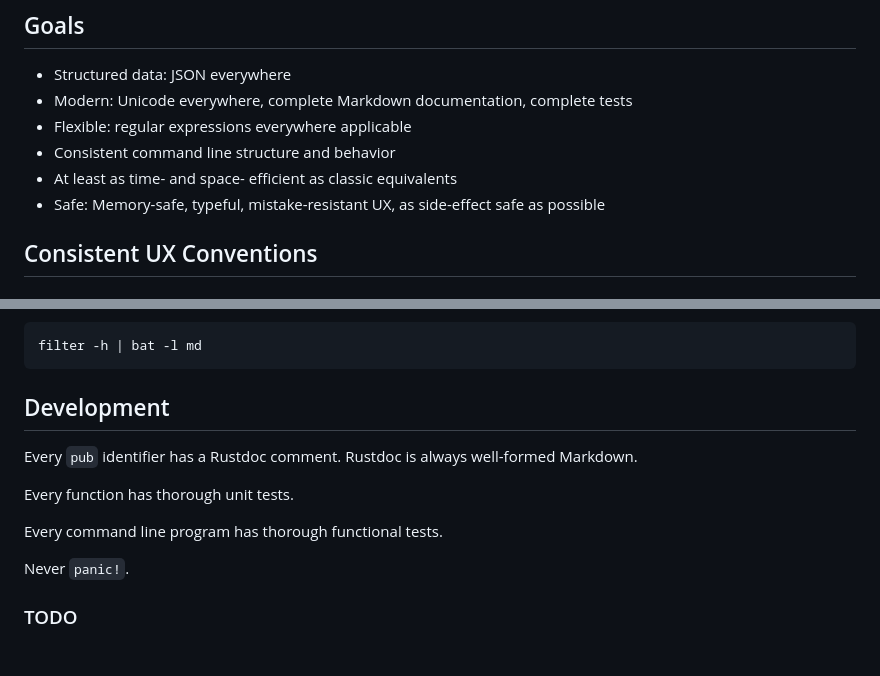
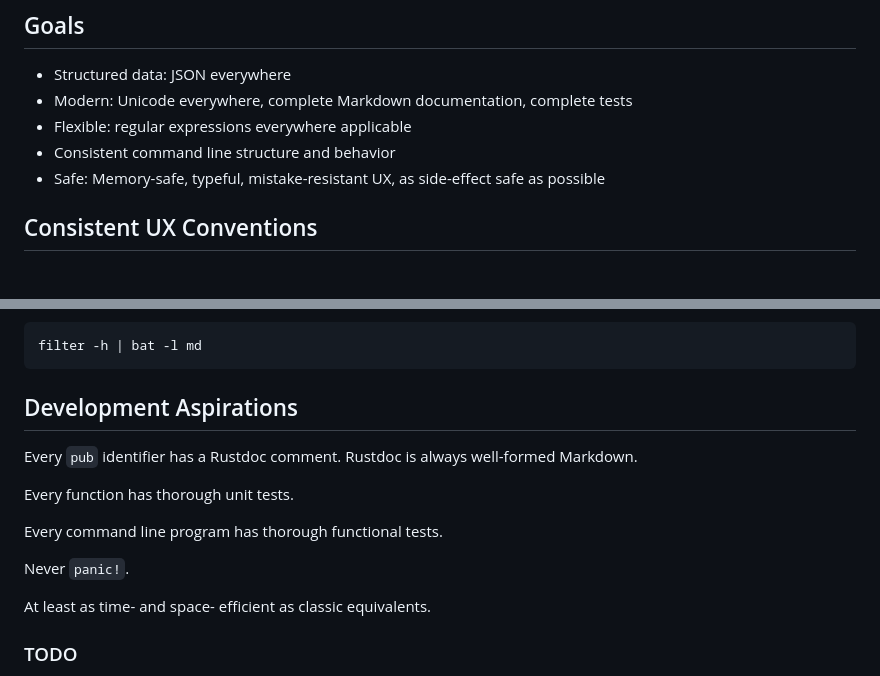
Before and after one commit to noncombatant/futils, a Markdown page: README.md, 2 parts joined by grey strips. GitHub-like rendering; blank space fills up the shorter version.

````diff
--- a/README.md
+++ b/README.md
@@ -12,7 +12,6 @@ pronounce it « foutils », given that the project is a bit mad.
 * Modern: Unicode everywhere, complete Markdown documentation, complete tests
 * Flexible: regular expressions everywhere applicable
 * Consistent command line structure and behavior
-* At least as time- and space- efficient as classic equivalents
 * Safe: Memory-safe, typeful, mistake-resistant UX, as side-effect safe as
   possible
 
@@ -93,7 +92,7 @@ that does syntax highlighting. It’s also good for viewing help pages:
 filter -h | bat -l md
 ```
 
-## Development
+## Development Aspirations
 
 Every `pub` identifier has a Rustdoc comment. Rustdoc is always well-formed
 Markdown.
@@ -104,6 +103,8 @@ Every command line program has thorough functional tests.
 
 Never `panic!`.
 
+At least as time- and space- efficient as classic equivalents.
+
 ### TODO
 
 There are TODOs in 3 places: in comments in the source code, in [the TODO
````
